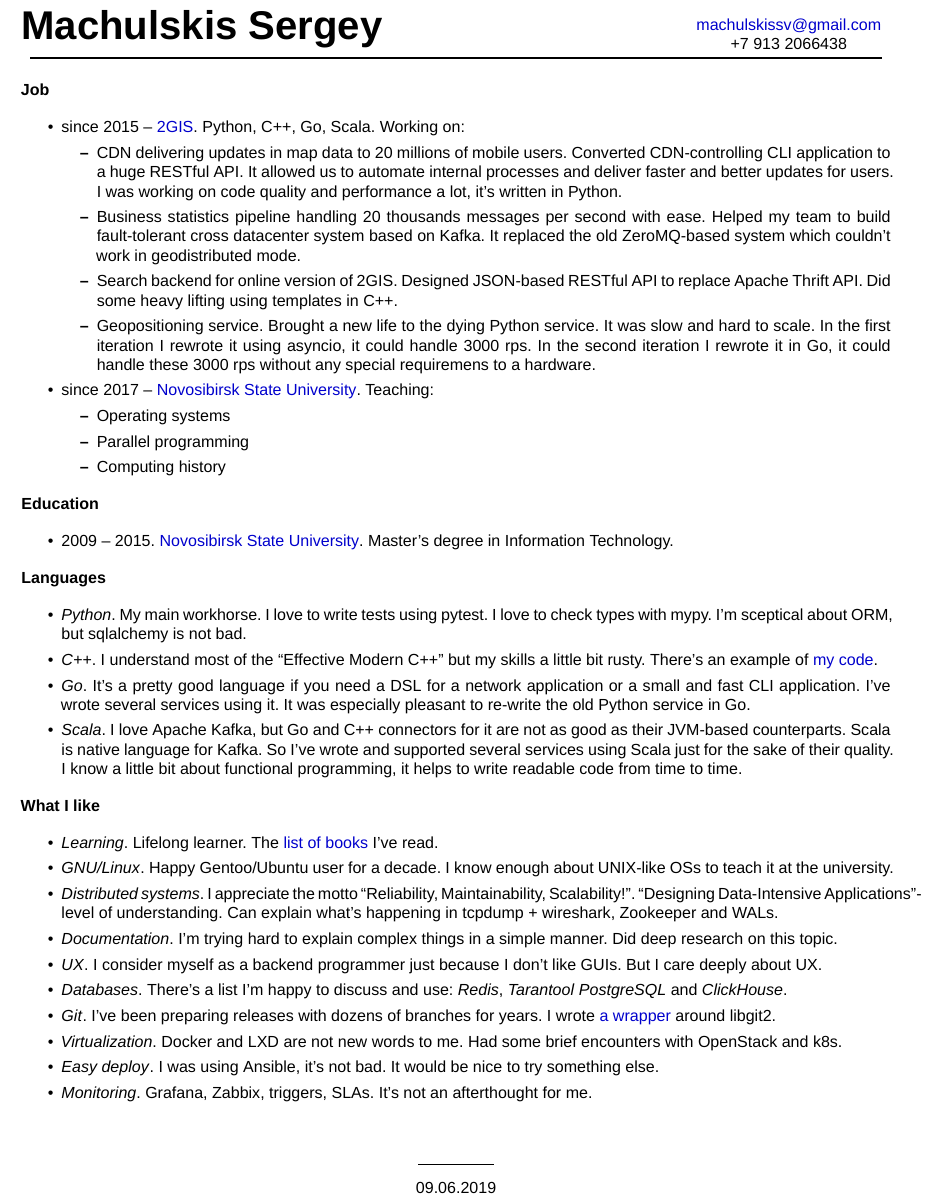
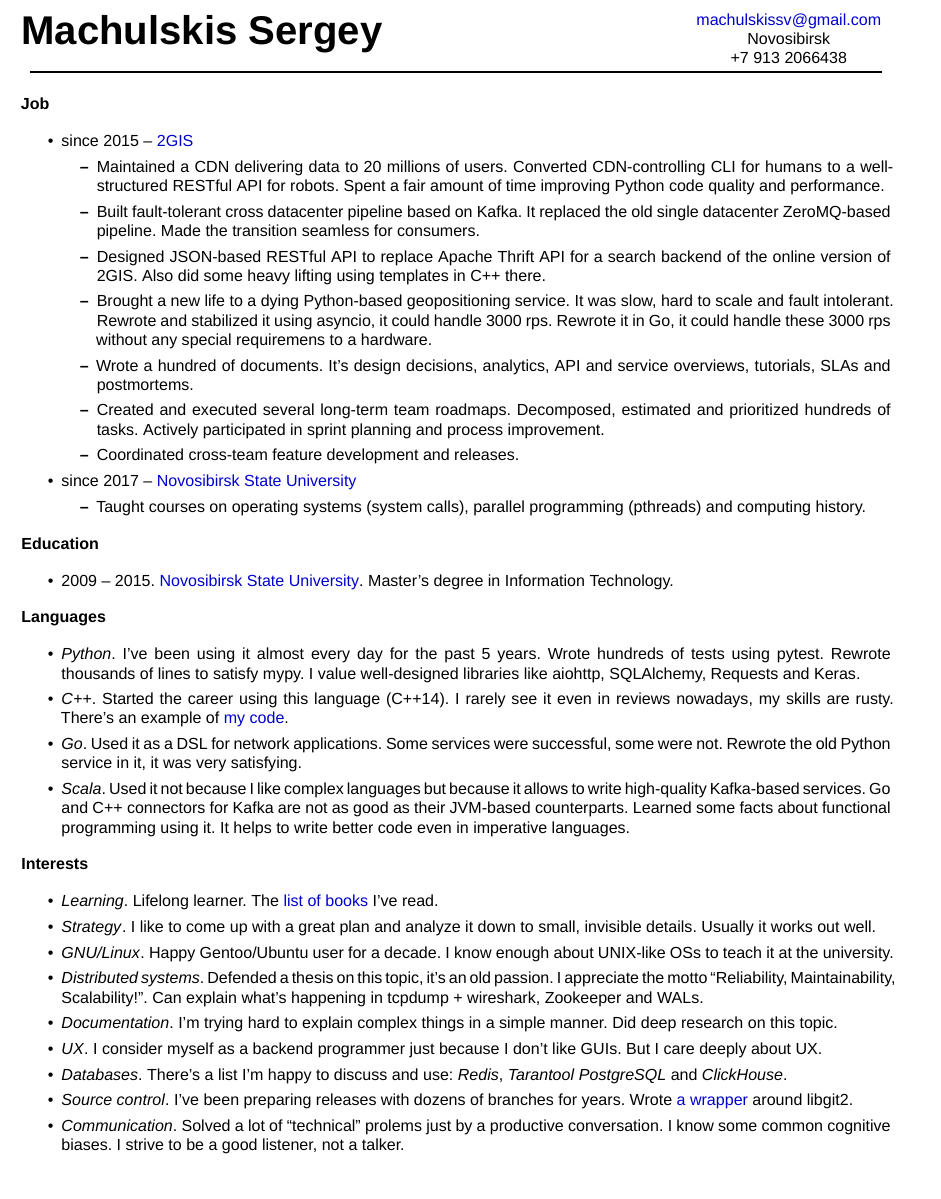
Before and after one commit to neexee/resume, a LaTeX CV (resume.tex): part of the page, cut so that both start at the same text, the shorter picture padded with empty space. Compiled offline with XeLaTeX.

Commit message:
Improve wording

```diff
--- a/resume.tex
+++ b/resume.tex
@@ -36,6 +36,7 @@
   {\hfill
     \begin{tabular}{c}
         \href{mailto:machulskissv@gmail.com}{machulskissv@gmail.com}\\
+        Novosibirsk \\
         +7 913 2066438\\
      \end{tabular}
   }
@@ -48,19 +49,27 @@
 
 {\bf Job}
 \begin{itemize}
-  \item since 2015 -- \href{https://2gis.com}{2GIS}. Python, C++, Go, Scala. Working on:
+  \item since 2015 -- \href{https://2gis.com}{2GIS}
   \begin{itemize}
-    \item CDN delivering updates in map data to 20 millions of mobile users. Converted CDN-controlling CLI application to a huge RESTful API. It allowed us to automate internal processes and deliver faster and better updates for users. I was working on code quality and performance a lot, it's written in Python.
-    \item Business statistics pipeline handling 20 thousands messages per second with ease. Helped my team to build fault-tolerant cross datacenter system based on Kafka. It replaced the old ZeroMQ-based system which couldn't work in geodistributed mode.
-    \item Search backend for online version of 2GIS. Designed JSON-based RESTful API to replace Apache Thrift API. Did some heavy lifting using templates in C++.
-    \item Geopositioning service. Brought a new life to the dying Python service. It was slow and hard to scale. In the first iteration I rewrote it using asyncio, it could handle 3000 rps. In the second iteration I rewrote it in Go, it could handle these 3000 rps without any special requiremens to a hardware.
+  \item Maintained a CDN delivering data to 20 millions of users.
+    Converted CDN-controlling CLI for humans to a well-structured RESTful API for robots.
+    Spent a fair amount of time improving Python code quality and performance.
+  \item Built fault-tolerant cross datacenter pipeline based on Kafka.
+    It replaced the old single datacenter ZeroMQ-based pipeline. Made the transition seamless for consumers.
+  \item Designed JSON-based RESTful API to replace Apache Thrift API for a search backend of the online version of 2GIS.
+    Also did some heavy lifting using templates in C++ there.
+  \item Brought a new life to a dying Python-based geopositioning service. It was slow, hard to scale and fault intolerant.
+    Rewrote and stabilized it using asyncio, it could handle 3000 rps.
+    Rewrote it in Go, it could handle these 3000 rps without any special requiremens to a hardware.
+  \item Wrote a hundred of documents. It's design decisions, analytics, API and service overviews, tutorials, SLAs and postmortems.
+  \item Created and executed several long-term team roadmaps. Decomposed, estimated and prioritized hundreds of tasks.
+  Actively participated in sprint planning and process improvement.
+  \item Coordinated cross-team feature development and releases.
   \end{itemize}
 
-  \item since 2017 -- \href{http://fit.nsu.ru/}{Novosibirsk State University}. Teaching:
+  \item since 2017 -- \href{http://fit.nsu.ru/}{Novosibirsk State University}
     \begin{itemize}
-    \item Operating systems
-    \item Parallel programming
-    \item Computing history
+      \item Taught courses on operating systems (system calls), parallel programming (pthreads) and computing history.
     \end{itemize}
   \end{itemize}
 
@@ -71,31 +80,32 @@
 
 {\bf Languages}
 \begin{itemize}
-\item \textit{Python}. My main workhorse. I love to write tests using pytest. I love to check types with mypy. I'm sceptical about ORM, but sqlalchemy is not bad.
-\item \textit{C++}. I understand most of the ``Effective Modern C++'' but my skills a little bit rusty. There's an example of \href{https://github.com/neexee/review}{my code}.
-\item \textit{Go}. It's a pretty good language if you need a DSL for a network application or a small and fast CLI application. I've wrote several services using it. It was especially pleasant to re-write the old Python service in Go.
-\item \textit{Scala}. I love Apache Kafka, but Go and C++ connectors for it are not as good as their JVM-based counterparts. Scala is native language for Kafka. So I've wrote and supported several services using Scala just for the sake of their quality. I know a little bit about functional programming, it helps to write readable code from time to time.
+\item \textit{Python}. I've been using it almost every day for the past 5 years.
+  Wrote hundreds of tests using pytest. Rewrote thousands of lines to satisfy mypy.
+  I value well-designed libraries like aiohttp, SQLAlchemy, Requests and Keras.
+\item \textit{C++}. Started the career using this language (С++14). I rarely see it even in reviews nowadays, my skills are rusty.
+  There's an example of \href{https://github.com/neexee/review}{my code}.
+\item \textit{Go}. Used it as a DSL for network applications. Some services were successful, some were not.
+   Rewrote the old Python service in it, it was very satisfying.
+\item \textit{Scala}. Used it not because I like complex languages but because it allows to write high-quality Kafka-based services.
+  Go and C++ connectors for Kafka are not as good as their JVM-based counterparts.
+  Learned some facts about functional programming using it. It helps to write better code even in imperative languages.
 \end{itemize}
 
-{\bf What I like}
+{\bf Interests}
 \begin{itemize}
   \item \textit{Learning}. Lifelong learner. The \href{https://www.goodreads.com/review/list/43338630-sergey-machulskis?shelf=professional}{list of books} I've read.
+  \item \textit{Strategy}. I like to come up with a great plan and analyze it down to small, invisible details. Usually it works out well.
   \item \textit{GNU/Linux}. Happy Gentoo/Ubuntu user for a decade. I know enough about UNIX-like OSs to teach it at the university.
-\item \textit{Distributed systems}. I appreciate the motto ``Reliability, Maintainability, Scalability!''. ``Designing Data-Intensive Applications''-level of understanding. Can explain what's happening in tcpdump + wireshark, Zookeeper and WALs.
+  \item \textit{Distributed systems}. Defended a thesis on this topic, it's an old passion. I appreciate the motto ``Reliability, Maintainability, Scalability!''.
+     Can explain what's happening in tcpdump + wireshark, Zookeeper and WALs.
   \item \textit{Documentation}. I'm trying hard to explain complex things in a simple manner. Did deep research on this topic.
   \item \textit{UX}. I consider myself as a backend programmer just because I don't like GUIs. But I care deeply about UX.
   \item \textit{Databases}. There's a list I'm happy to discuss and use: \textit{Redis}, \textit{Tarantool} \textit{PostgreSQL} and \textit{ClickHouse}.
-\item \textit{Git}. I've been preparing releases with dozens of branches for years. I wrote \href{https://github.com/neexee/review/tree/master/components/Git}{a wrapper} around libgit2.
-\item \textit{Virtualization}. Docker and LXD are not new words to me. Had some brief encounters with OpenStack and k8s.
-\item \textit{Easy deploy}. I was using Ansible, it's not bad. It would be nice to try something else.
-\item \textit{Monitoring}. Grafana, Zabbix, triggers, SLAs. It's not an afterthought for me.
+  \item \textit{Source control}. I've been preparing releases with dozens of branches for years.
+     Wrote \href{https://github.com/neexee/review/tree/master/components/Git}{a wrapper} around libgit2.
+  \item \textit{Communication}. Solved a lot of ``technical'' prolems just by a productive conversation.
+    I know some common cognitive biases. I strive to be a good listener, not a talker.
 \end{itemize}
 
-\vfill
-\begin{center}
-\underline{~~~~~~~~~~~~~~~~~}
-
-09.06.2019
-\end{center}
-
 \end{document}
```
Lines whose indentation alone changed are shown as unchanged.
